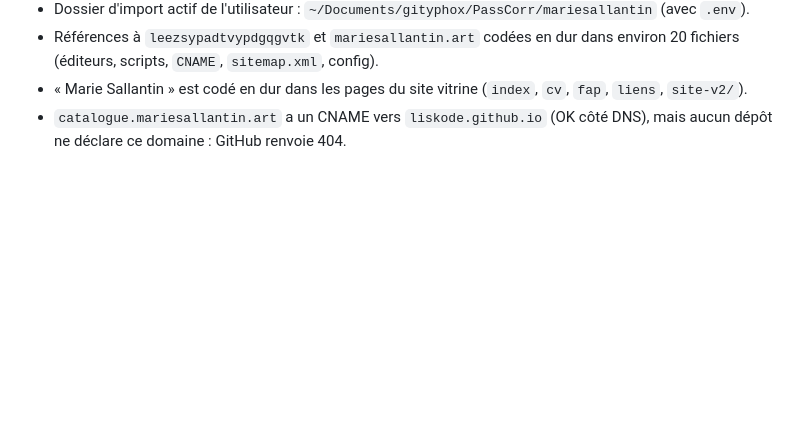
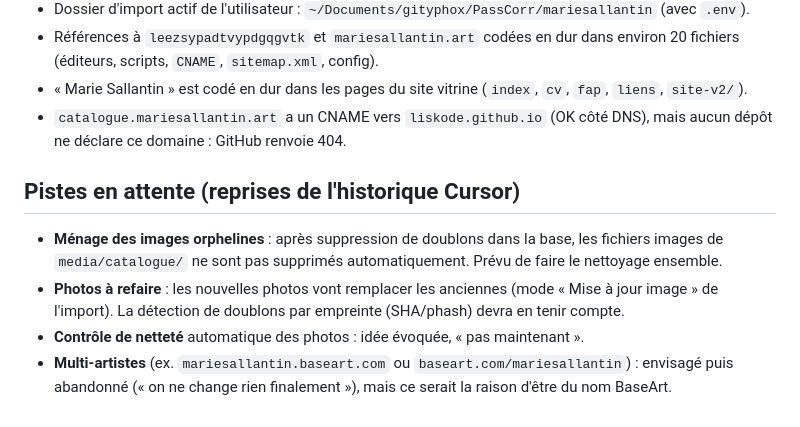
Before and after one commit to liskode/BaseArt, a Markdown page: NOTES-PROJET.md, the part around the change. Rendered like a GitHub page; blank space fills up the shorter version.

Commit message:
Notes : pistes en attente reprises de l'historique Cursor
Co-Authored-By: Claude Opus 5.5 <noreply@anthropic.com>

```diff
--- a/NOTES-PROJET.md
+++ b/NOTES-PROJET.md
@@ -45,3 +45,10 @@
 - Références à `leezsypadtvypdgqgvtk` et `mariesallantin.art` codées en dur dans environ 20 fichiers (éditeurs, scripts, `CNAME`, `sitemap.xml`, config).
 - « Marie Sallantin » est codé en dur dans les pages du site vitrine (`index`, `cv`, `fap`, `liens`, `site-v2/`).
 - `catalogue.mariesallantin.art` a un CNAME vers `liskode.github.io` (OK côté DNS), mais aucun dépôt ne déclare ce domaine : GitHub renvoie 404.
+
+## Pistes en attente (reprises de l'historique Cursor)
+
+- **Ménage des images orphelines** : après suppression de doublons dans la base, les fichiers images de `media/catalogue/` ne sont pas supprimés automatiquement. Prévu de faire le nettoyage ensemble.
+- **Photos à refaire** : les nouvelles photos vont remplacer les anciennes (mode « Mise à jour image » de l'import). La détection de doublons par empreinte (SHA/phash) devra en tenir compte.
+- **Contrôle de netteté** automatique des photos : idée évoquée, « pas maintenant ».
+- **Multi-artistes** (ex. `mariesallantin.baseart.com` ou `baseart.com/mariesallantin`) : envisagé puis abandonné (« on ne change rien finalement »), mais ce serait la raison d'être du nom BaseArt.
```
